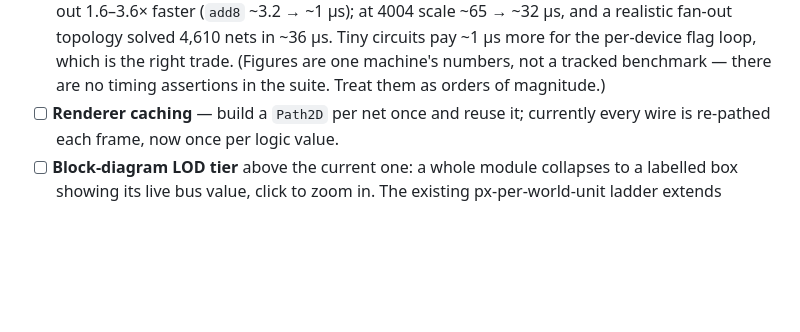
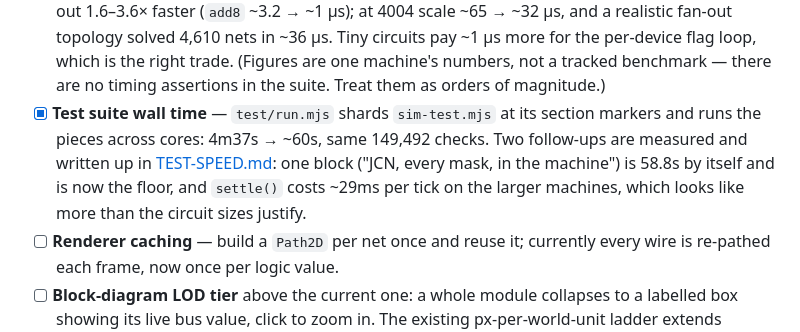
Before and after one commit to benoc617/logiclights, a Markdown page: docs/ROADMAP.md, the part around the change. Rendered like a GitHub page; blank space fills up the shorter version.

```diff
--- a/docs/ROADMAP.md
+++ b/docs/ROADMAP.md
@@ -119,6 +119,13 @@ generated, so this file does not repeat them.
       (Figures are one machine's numbers, not a tracked benchmark — there
       are no timing assertions in the suite. Treat them as orders of
       magnitude.)
+- [x] **Test suite wall time** — `test/run.mjs` shards `sim-test.mjs` at its
+      section markers and runs the pieces across cores: 4m37s → ~60s, same
+      149,492 checks. Two follow-ups are measured and written up in
+      [TEST-SPEED.md](TEST-SPEED.md): one block ("JCN, every mask, in the
+      machine") is 58.8s by itself and is now the floor, and `settle()`
+      costs ~29ms per tick on the larger machines, which looks like more
+      than the circuit sizes justify.
 - [ ] **Renderer caching** — build a `Path2D` per net once and reuse it;
       currently every wire is re-pathed each frame, now once per logic value.
 - [ ] **Block-diagram LOD tier** above the current one: a whole module
```
Also changed, not shown: README.md (+3 -2 lines), docs/TEST-SPEED.md (added, +140 -0 lines).
